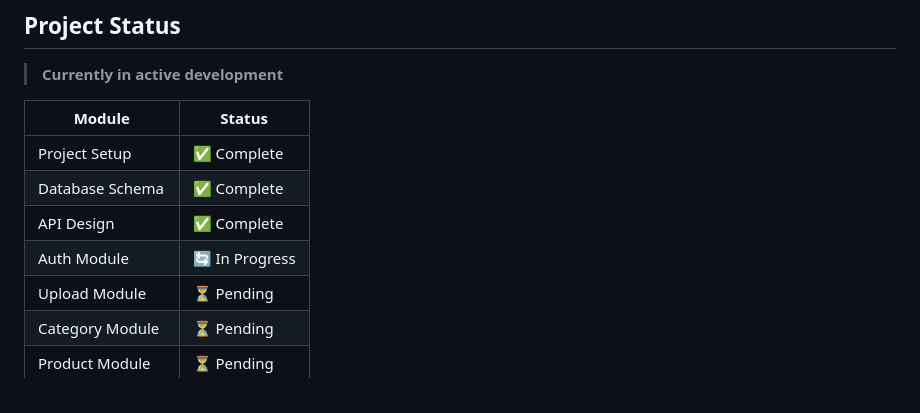
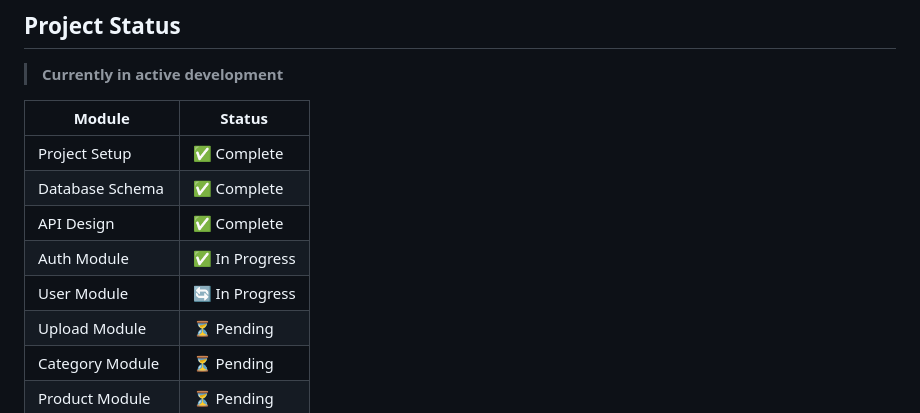
Before and after one commit to devtanzir/nuvora, a Markdown page: README.md, the part around the change. GitHub-like rendering.

```diff
--- a/README.md
+++ b/README.md
@@ -185,7 +185,8 @@ NEXT_PUBLIC_STRIPE_PUBLISHABLE_KEY=
 | Project Setup | ✅ Complete |
 | Database Schema | ✅ Complete |
 | API Design | ✅ Complete |
-| Auth Module | 🔄 In Progress |
+| Auth Module | ✅ In Progress |
+| User Module | 🔄 In Progress |
 | Upload Module | ⏳ Pending |
 | Category Module | ⏳ Pending |
 | Product Module | ⏳ Pending |
```
